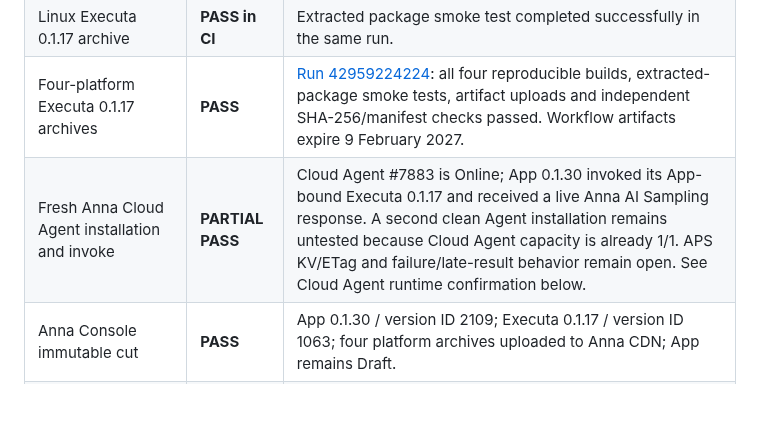
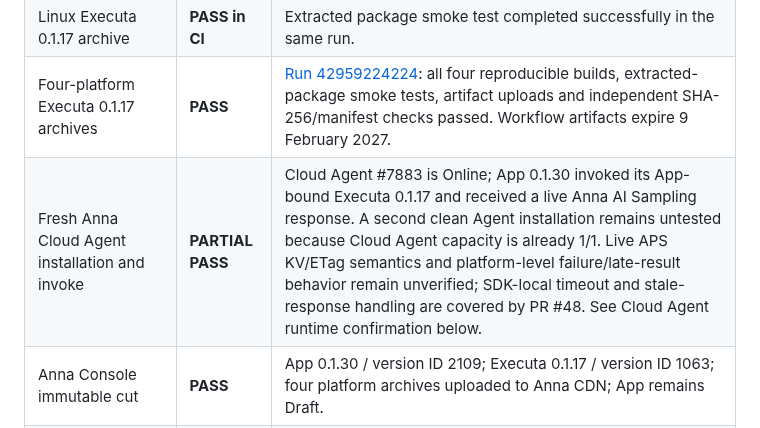
Before and after one commit to rudimentall1/verigate, a Markdown page: anna/docs/RELEASE-STATUS.md, the part around the change. GitHub-like rendering; blank space fills up the shorter version.

Commit message:
docs(anna): distinguish SDK tests from live APS gates

```diff
--- a/anna/docs/RELEASE-STATUS.md
+++ b/anna/docs/RELEASE-STATUS.md
@@ -185,7 +185,7 @@ Two test-only changes were merged after the App 0.1.30 / Executa 0.1.17 immutabl
 | Merged source and main CI | **PASS** | Original App 0.1.30 / Executa 0.1.17 source validation: [run 42874904974](https://github.com/rudimentall1/verigate/actions/runs/42874904974). Subsequent SDK and fake-adapter regression tests are merged on current `main`; [PR #49 CI run 42983061855](https://github.com/rudimentall1/verigate/actions/runs/42983061855) passed Python full suite, contracts and Anna UI E2E. |
 | Linux Executa 0.1.17 archive | **PASS in CI** | Extracted package smoke test completed successfully in the same run. |
 | Four-platform Executa 0.1.17 archives | **PASS** | [Run 42959224224](https://github.com/rudimentall1/verigate/actions/runs/42959224224): all four reproducible builds, extracted-package smoke tests, artifact uploads and independent SHA-256/manifest checks passed. Workflow artifacts expire 9 February 2027. |
-| Fresh Anna Cloud Agent installation and invoke | **PARTIAL PASS** | Cloud Agent #7883 is Online; App 0.1.30 invoked its App-bound Executa 0.1.17 and received a live Anna AI Sampling response. A second clean Agent installation remains untested because Cloud Agent capacity is already 1/1. APS KV/ETag and failure/late-result behavior remain open. See Cloud Agent runtime confirmation below. |
+| Fresh Anna Cloud Agent installation and invoke | **PARTIAL PASS** | Cloud Agent #7883 is Online; App 0.1.30 invoked its App-bound Executa 0.1.17 and received a live Anna AI Sampling response. A second clean Agent installation remains untested because Cloud Agent capacity is already 1/1. Live APS KV/ETag semantics and platform-level failure/late-result behavior remain unverified; SDK-local timeout and stale-response handling are covered by PR #48. See Cloud Agent runtime confirmation below. |
 | Anna Console immutable cut | **PASS** | App 0.1.30 / version ID 2109; Executa 0.1.17 / version ID 1063; four platform archives uploaded to Anna CDN; App remains Draft. |
 | Anna review / Marketplace publication | **NOT DONE** | No review submission or publication is evidenced. |
 | Successful signed wallet submission / on-chain settlement | **PARTIAL PASS** | One 0.000001 USDC Base transfer was submitted through the live Anna App and independently checked by Base RPC (receipt status 0x1; see the 11 November live Dashboard acceptance section). This does not validate every positive request or every supported network. |
```
